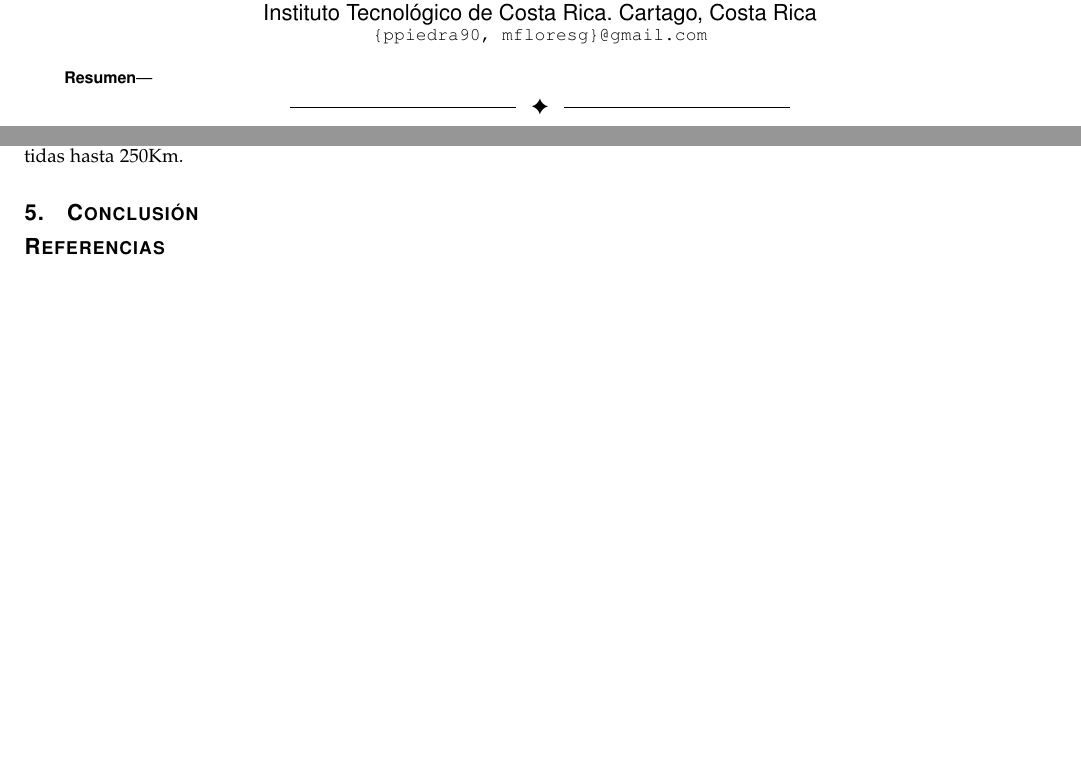
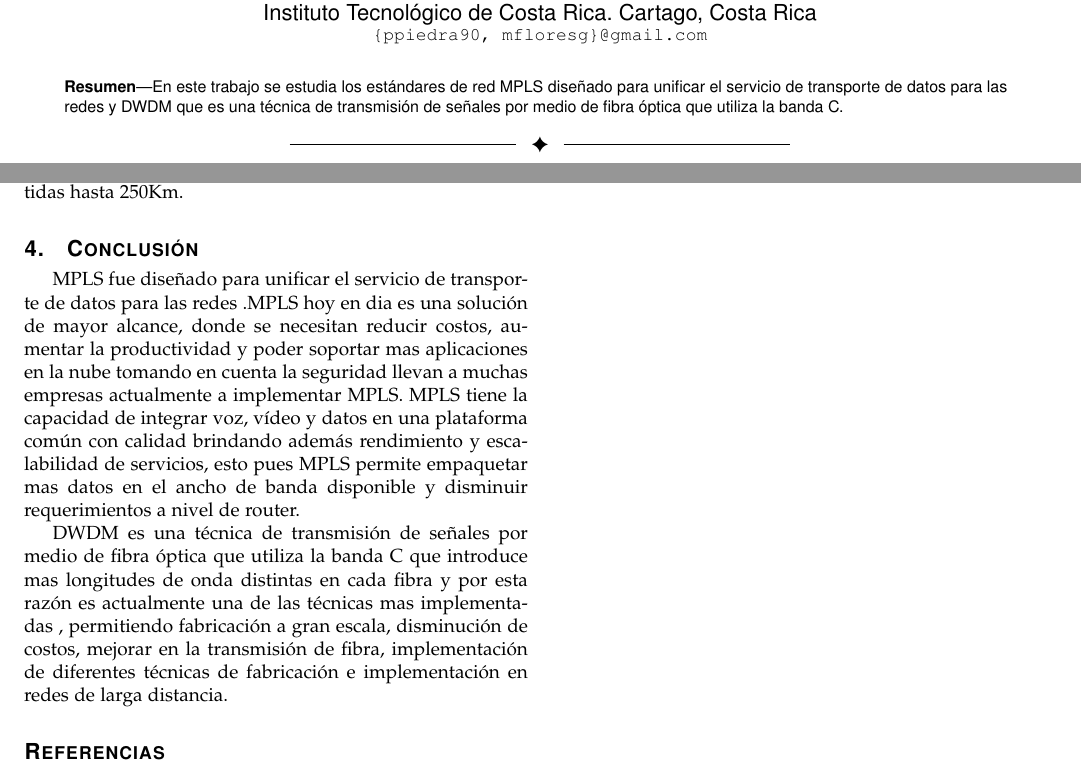
Before and after one commit to redes-avanzadas/mpls-dwdm, a LaTeX paper (mpls-dwdm.tex): two parts of pages 1 and 4 of 6, joined at a grey line, cut so that both start at the same text, the shorter picture padded with empty space. Compiled offline with pdfLaTeX.

Commit message:
last changes

```diff
--- a/mpls-dwdm.tex
+++ b/mpls-dwdm.tex
@@ -484,7 +484,7 @@
 % in the abstract or keywords.
 \IEEEtitleabstractindextext{%
 \begin{abstract}
-
+En este trabajo se estudia los estándares de red MPLS diseñado para unificar el servicio de transporte de datos para las redes y  DWDM que es una técnica de transmisión de señales por medio de fibra óptica que utiliza la banda C.
 \end{abstract}
 
 % Note that keywords are not normally used for peerreview papers.
@@ -836,7 +831,9 @@ Las señales DWDM pueden ser amplificadas, haciendo este sistema el ideal para c
 
 \section{Conclusión}
 
+ MPLS fue diseñado para unificar el servicio de transporte de datos para las redes .MPLS hoy en dia es una solución de mayor alcance, donde se necesitan reducir costos, aumentar la productividad y poder soportar mas aplicaciones en la nube tomando en cuenta la seguridad llevan a muchas empresas actualmente a implementar MPLS. MPLS tiene la capacidad de integrar voz, vídeo y datos en una plataforma común con calidad brindando además rendimiento y escalabilidad de servicios, esto pues MPLS permite empaquetar mas datos en el ancho de banda disponible y disminuir requerimientos a nivel de router.
 
+ DWDM es una técnica de transmisión de señales por medio de fibra óptica que utiliza la banda C que introduce mas longitudes de onda distintas en cada fibra y por esta razón es actualmente una de las técnicas mas implementadas , permitiendo fabricación a gran escala, disminución de costos, mejorar en la transmisión de fibra, implementación de diferentes técnicas de fabricación e implementación en redes de larga distancia.
 
 
 
```
Also changed, not shown: mpls-dwdm.tex (7 more changed lines).
